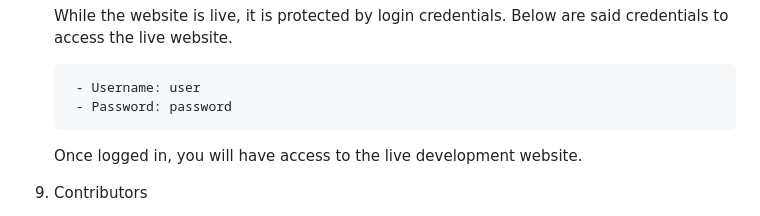
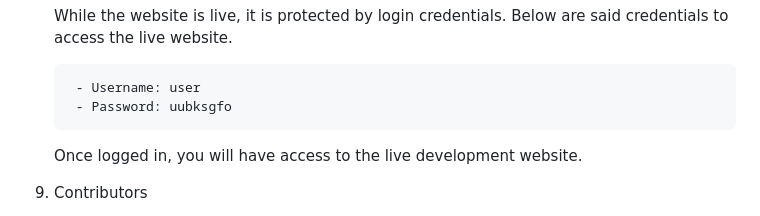
Before and after one commit to phtevesn/Quizineer, a Markdown page: README.md, the part around the change. GitHub-like rendering.

```diff
--- a/README.md
+++ b/README.md
@@ -158,7 +158,7 @@ Table of Contents
     Below are said credentials to access the live website.
 
         - Username: user
-        - Password: password
+        - Password: uubksgfo
 
     Once logged in, you will have access to the live development website.
 
```
